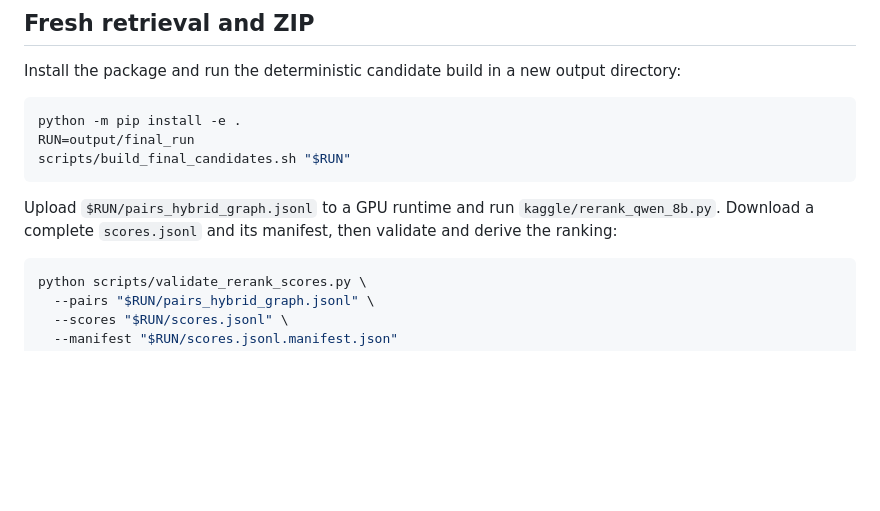
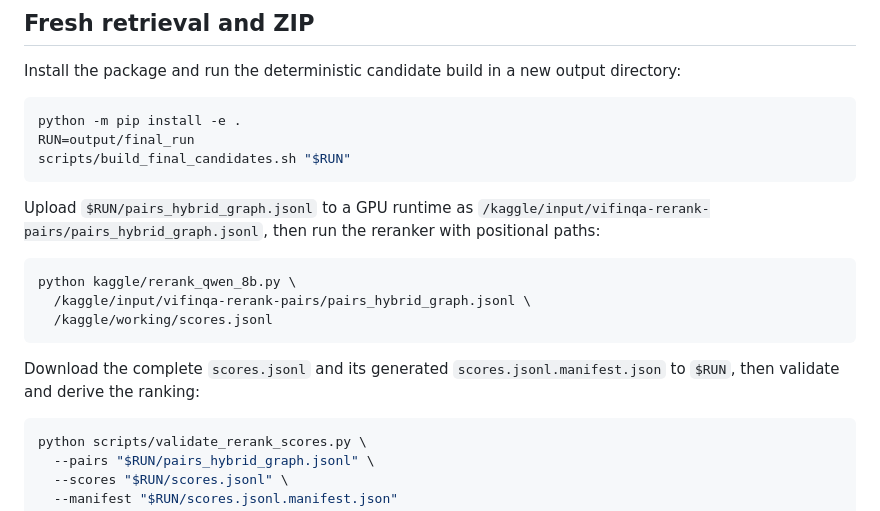
Before and after one commit to lducc/vifinqa-final-submission, a Markdown page: README.md, the part around the change. GitHub-like rendering; blank space fills up the shorter version.

Commit message:
clarify fresh reranker handoff

````diff
--- a/README.md
+++ b/README.md
@@ -48,9 +48,18 @@ RUN=output/final_run
 scripts/build_final_candidates.sh "$RUN"
 ```
 
-Upload `$RUN/pairs_hybrid_graph.jsonl` to a GPU runtime and run
-`kaggle/rerank_qwen_8b.py`. Download a complete `scores.jsonl` and its manifest,
-then validate and derive the ranking:
+Upload `$RUN/pairs_hybrid_graph.jsonl` to a GPU runtime as
+`/kaggle/input/vifinqa-rerank-pairs/pairs_hybrid_graph.jsonl`, then run the
+reranker with positional paths:
+
+```bash
+python kaggle/rerank_qwen_8b.py \
+  /kaggle/input/vifinqa-rerank-pairs/pairs_hybrid_graph.jsonl \
+  /kaggle/working/scores.jsonl
+```
+
+Download the complete `scores.jsonl` and its generated
+`scores.jsonl.manifest.json` to `$RUN`, then validate and derive the ranking:
 
 ```bash
 python scripts/validate_rerank_scores.py \
````
